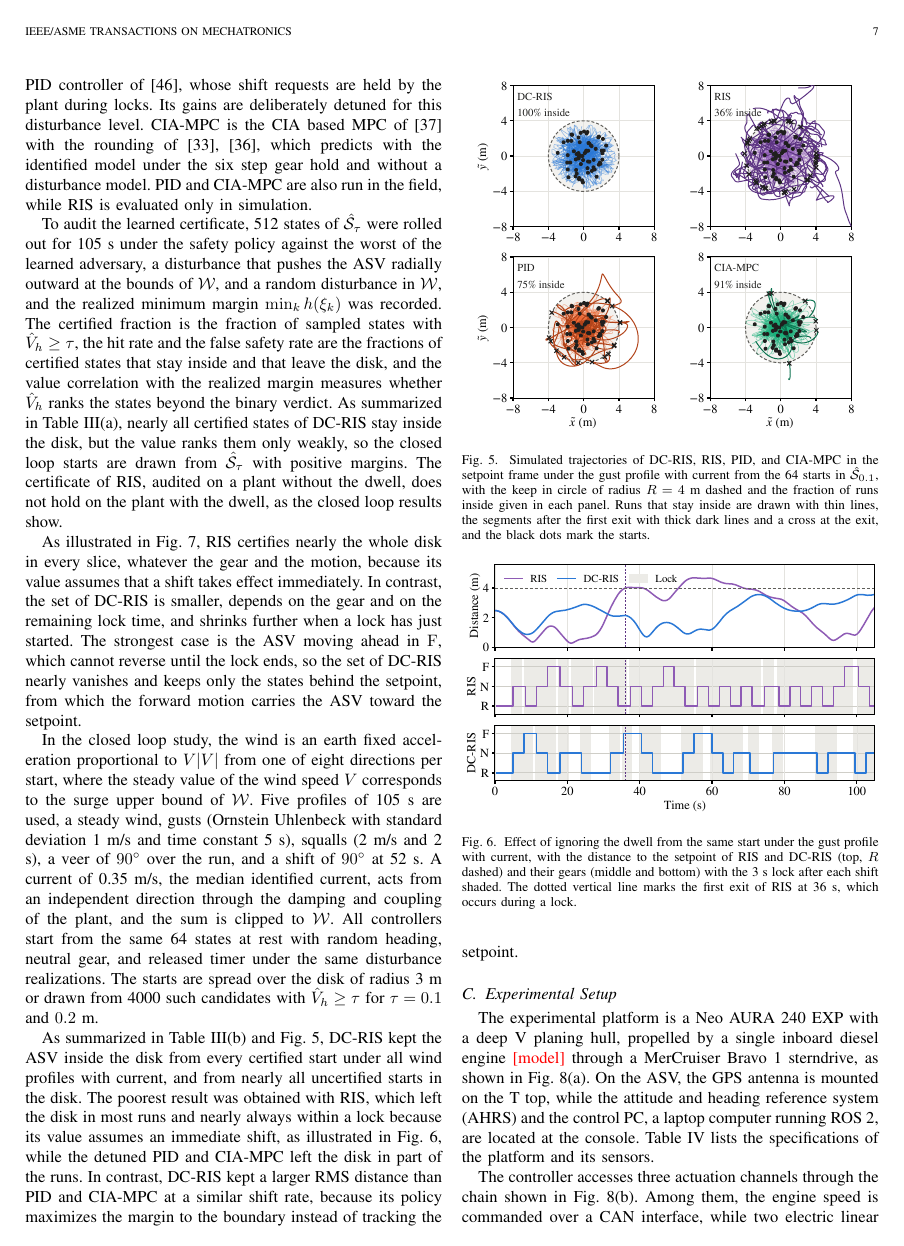
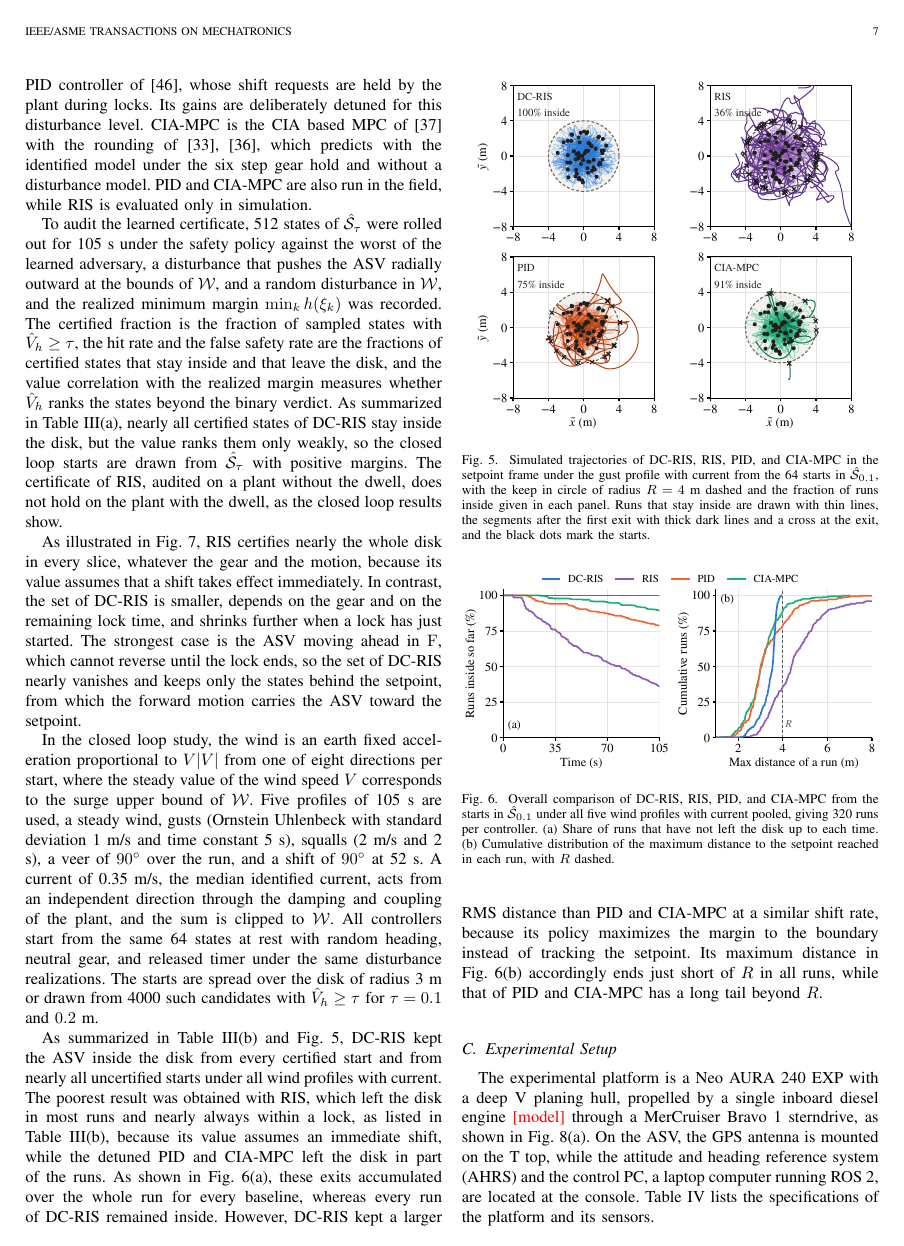
Before and after one commit to rapter-turtle/dwell-ris, a LaTeX paper (main.tex): page 7 of 12. Compiled offline with pdfLaTeX; a missing font is replaced by an installed copy or a similar font; a LaTeX package or settings file that is missing is left out.

Commit message:
Figure 6 교체: RIS 단일 예시 대신 네 제어기 전체 비교(시간에 따른 원 안 비율, run별 최대 거리 누적분포)
- 결과 문단: 새 그림 내용 추가, RIS의 잠금 중 이탈은 Table III를 근거로 유지

Co-Authored-By: Claude Opus 5.5 <noreply@anthropic.com>

```diff
--- a/main.tex
+++ b/main.tex
@@ -413,9 +413,9 @@ In the closed loop study, the wind is an earth fixed acceleration proportional t
 
 \begin{figure}[!t]
 \centering
-\includegraphics[width=\linewidth]{figures/fig_sim_lock.pdf}
-\caption{Effect of ignoring the dwell from the same start under the gust profile with current, with the distance to the setpoint of \risnd and \dcris (top, $R$ dashed) and their gears (middle and bottom) with the 3~s lock after each shift shaded. The dotted vertical line marks the first exit of \risnd at 36~s, which occurs during a lock.}
-\label{fig_sim_lock}
+\includegraphics[width=\linewidth]{figures/fig_sim_compare.pdf}
+\caption{Overall comparison of \dcris, \risnd, \pid, and \ciampc from the starts in $\hat{\calS}_{0.1}$ under all five wind profiles with current pooled, giving 320 runs per controller. (a) Share of runs that have not left the disk up to each time. (b) Cumulative distribution of the maximum distance to the setpoint reached in each run, with $R$ dashed.}
+\label{fig_sim_compare}
 \end{figure}
 
 \begin{figure}[!t]
@@ -456,7 +456,7 @@ Exits within a lock (\%)$^{\dagger}$ & 95 & 70 & 66 & n/a \\
 \end{tabular}
 \end{table}
 
-As summarized in Table~\ref{tab_sim}(b) and Fig.~\ref{fig_sim_traj}, \dcris kept the ASV inside the disk from every certified start under all wind profiles with current, and from nearly all uncertified starts in the disk. The poorest result was obtained with \risnd, which left the disk in most runs and nearly always within a lock because its value assumes an immediate shift, as illustrated in Fig.~\ref{fig_sim_lock}, while the detuned \pid and \ciampc left the disk in part of the runs. In contrast, \dcris kept a larger RMS distance than \pid and \ciampc at a similar shift rate, because its policy maximizes the margin to the boundary instead of tracking the setpoint.
+As summarized in Table~\ref{tab_sim}(b) and Fig.~\ref{fig_sim_traj}, \dcris kept the ASV inside the disk from every certified start and from nearly all uncertified starts under all wind profiles with current. The poorest result was obtained with \risnd, which left the disk in most runs and nearly always within a lock, as listed in Table~\ref{tab_sim}(b), because its value assumes an immediate shift, while the detuned \pid and \ciampc left the disk in part of the runs. As shown in Fig.~\ref{fig_sim_compare}(a), these exits accumulated over the whole run for every baseline, whereas every run of \dcris remained inside. However, \dcris kept a larger RMS distance than \pid and \ciampc at a similar shift rate, because its policy maximizes the margin to the boundary instead of tracking the setpoint. Its maximum distance in Fig.~\ref{fig_sim_compare}(b) accordingly ends just short of $R$ in all runs, while that of \pid and \ciampc has a long tail beyond $R$.
 
 \subsection{Experimental Setup}\label{sec_exp_setup}
 
```
Also changed, not shown: figures/fig_sim_compare.pdf (added).
